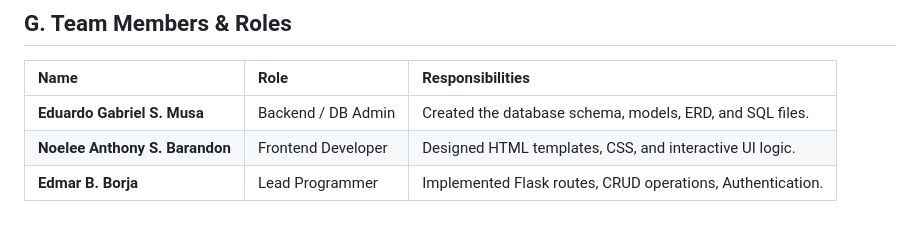
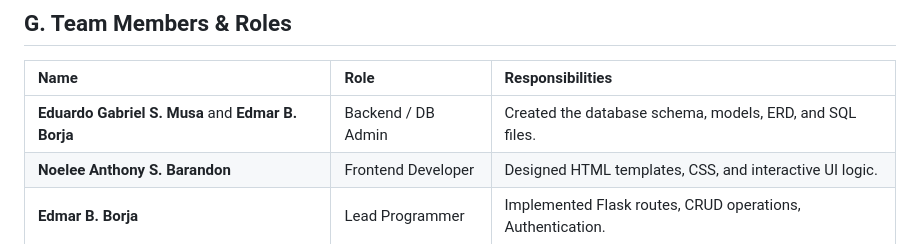
Before and after one commit to edborja/IM1_Final_Project_To-do_List_App, a Markdown page: README.md, the part around the change. Drawn GitHub-style.

```diff
--- a/README.md
+++ b/README.md
@@ -207,7 +207,7 @@ This project follows the **Model-View-Controller (MVC)** architectural pattern i
 
 | Name | Role | Responsibilities |
 | :--- | :--- | :--- |
-| **Eduardo Gabriel S. Musa** | Backend / DB Admin | Created the database schema, models, ERD, and SQL files. |
+| **Eduardo Gabriel S. Musa** and **Edmar B. Borja** | Backend / DB Admin | Created the database schema, models, ERD, and SQL files. |
 | **Noelee Anthony S. Barandon** | Frontend Developer | Designed HTML templates, CSS, and interactive UI logic. |
 | **Edmar B. Borja** | Lead Programmer | Implemented Flask routes, CRUD operations, Authentication. |
 
```
